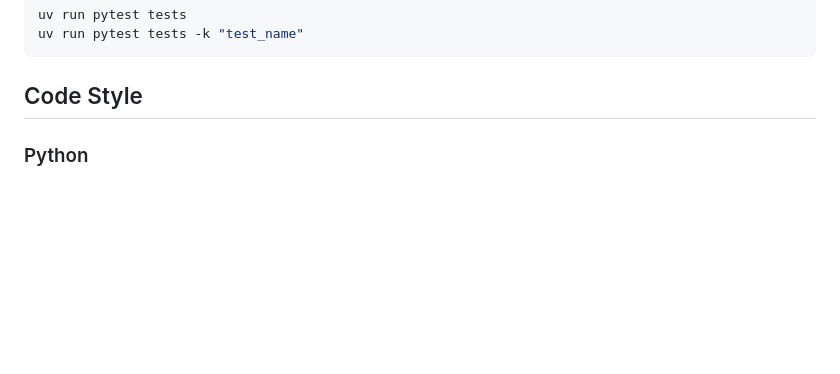
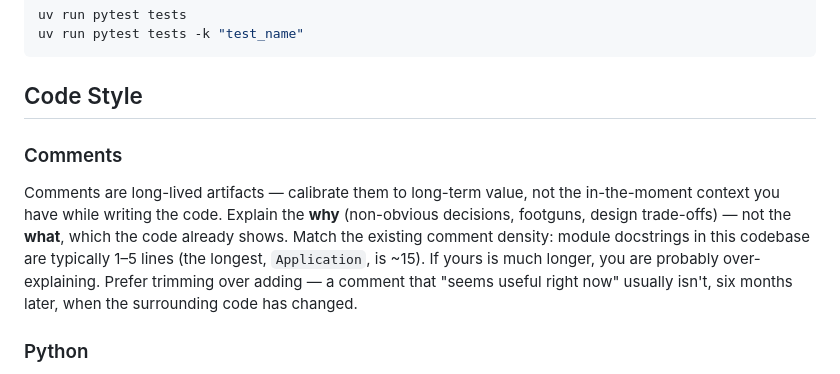
Before and after one commit to itterative/yadc, a Markdown page: AGENTS.md, the part around the change. GitHub-like rendering; blank space fills up the shorter version.

Commit message:
docs: add comment density guideline to AGENTS.md

````diff
--- a/AGENTS.md
+++ b/AGENTS.md
@@ -37,6 +37,10 @@ uv run pytest tests -k "test_name"
 ```
 
 ## Code Style
+
+### Comments
+
+Comments are long-lived artifacts — calibrate them to long-term value, not the in-the-moment context you have while writing the code. Explain the **why** (non-obvious decisions, footguns, design trade-offs) — not the **what**, which the code already shows. Match the existing comment density: module docstrings in this codebase are typically 1–5 lines (the longest, `Application`, is ~15). If yours is much longer, you are probably over-explaining. Prefer trimming over adding — a comment that "seems useful right now" usually isn't, six months later, when the surrounding code has changed.
 
 ### Python
 
````
